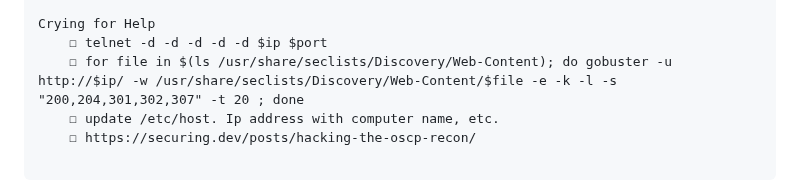
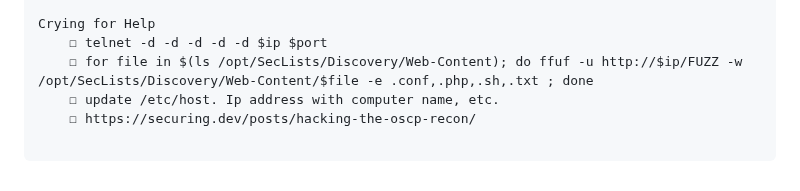
Before and after one commit to rottaj/Rotta-Rocks, a Markdown page: ethical-hacking/templates-and-cheat-sheets/useful-commands.md, the part around the change. Drawn GitHub-style.

Commit message:
GITBOOK-214: change request with no subject merged in GitBook

```diff
--- a/ethical-hacking/templates-and-cheat-sheets/useful-commands.md
+++ b/ethical-hacking/templates-and-cheat-sheets/useful-commands.md
@@ -76,7 +76,7 @@ Command Injection
 
 Crying for Help
 	☐ telnet -d -d -d -d -d $ip $port
-	☐ for file in $(ls /usr/share/seclists/Discovery/Web-Content); do gobuster -u http://$ip/ -w /usr/share/seclists/Discovery/Web-Content/$file -e -k -l -s "200,204,301,302,307" -t 20 ; done
+	☐ for file in $(ls /opt/SecLists/Discovery/Web-Content); do ffuf -u http://$ip/FUZZ -w /opt/SecLists/Discovery/Web-Content/$file -e .conf,.php,.sh,.txt ; done
 	☐ update /etc/host. Ip address with computer name, etc.
 	☐ https://securing.dev/posts/hacking-the-oscp-recon/
 
```
